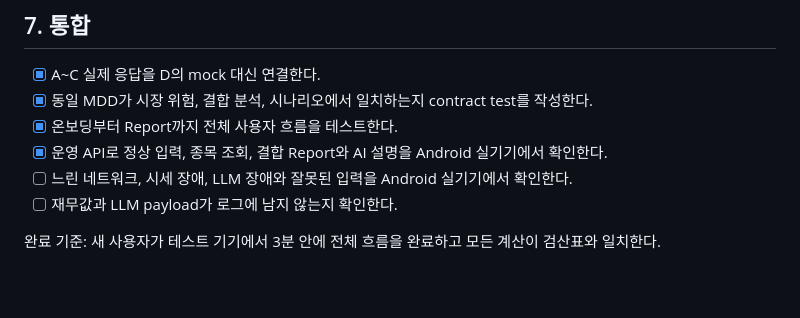
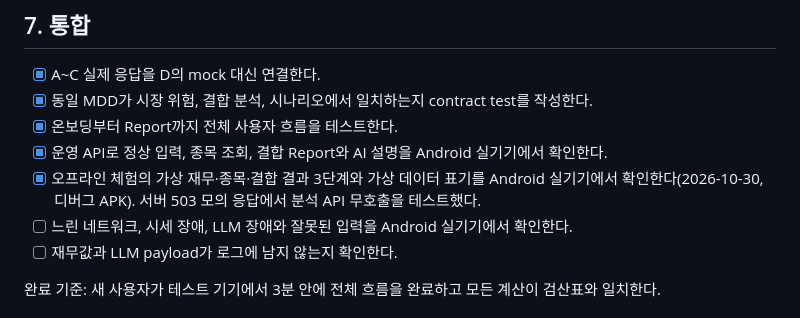
Before and after one commit to doddak-147/service_contest, a Markdown page: docs/ROADMAP.md, the part around the change. Rendered like a GitHub page; blank space fills up the shorter version.

```diff
--- a/docs/ROADMAP.md
+++ b/docs/ROADMAP.md
@@ -90,6 +90,7 @@
 - [x] 동일 MDD가 시장 위험, 결합 분석, 시나리오에서 일치하는지 contract test를 작성한다.
 - [x] 온보딩부터 Report까지 전체 사용자 흐름을 테스트한다.
 - [x] 운영 API로 정상 입력, 종목 조회, 결합 Report와 AI 설명을 Android 실기기에서 확인한다.
+- [x] 오프라인 체험의 가상 재무·종목·결합 결과 3단계와 가상 데이터 표기를 Android 실기기에서 확인한다(2026-10-30, 디버그 APK). 서버 503 모의 응답에서 분석 API 무호출을 테스트했다.
 - [ ] 느린 네트워크, 시세 장애, LLM 장애와 잘못된 입력을 Android 실기기에서 확인한다.
 - [ ] 재무값과 LLM payload가 로그에 남지 않는지 확인한다.
 
```
Also changed, not shown: docs/PRODUCT_SPEC.md (+2 -0 lines).
